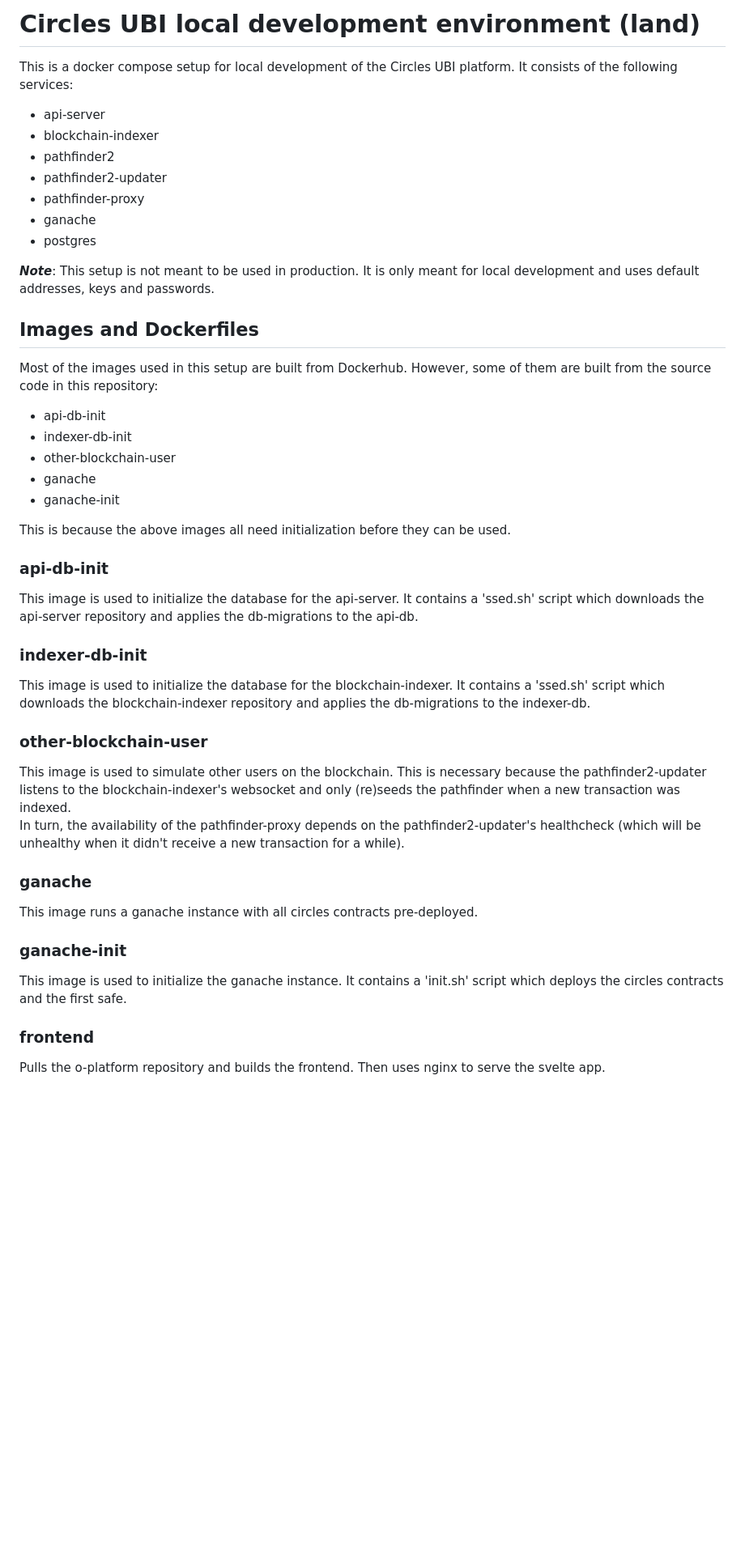
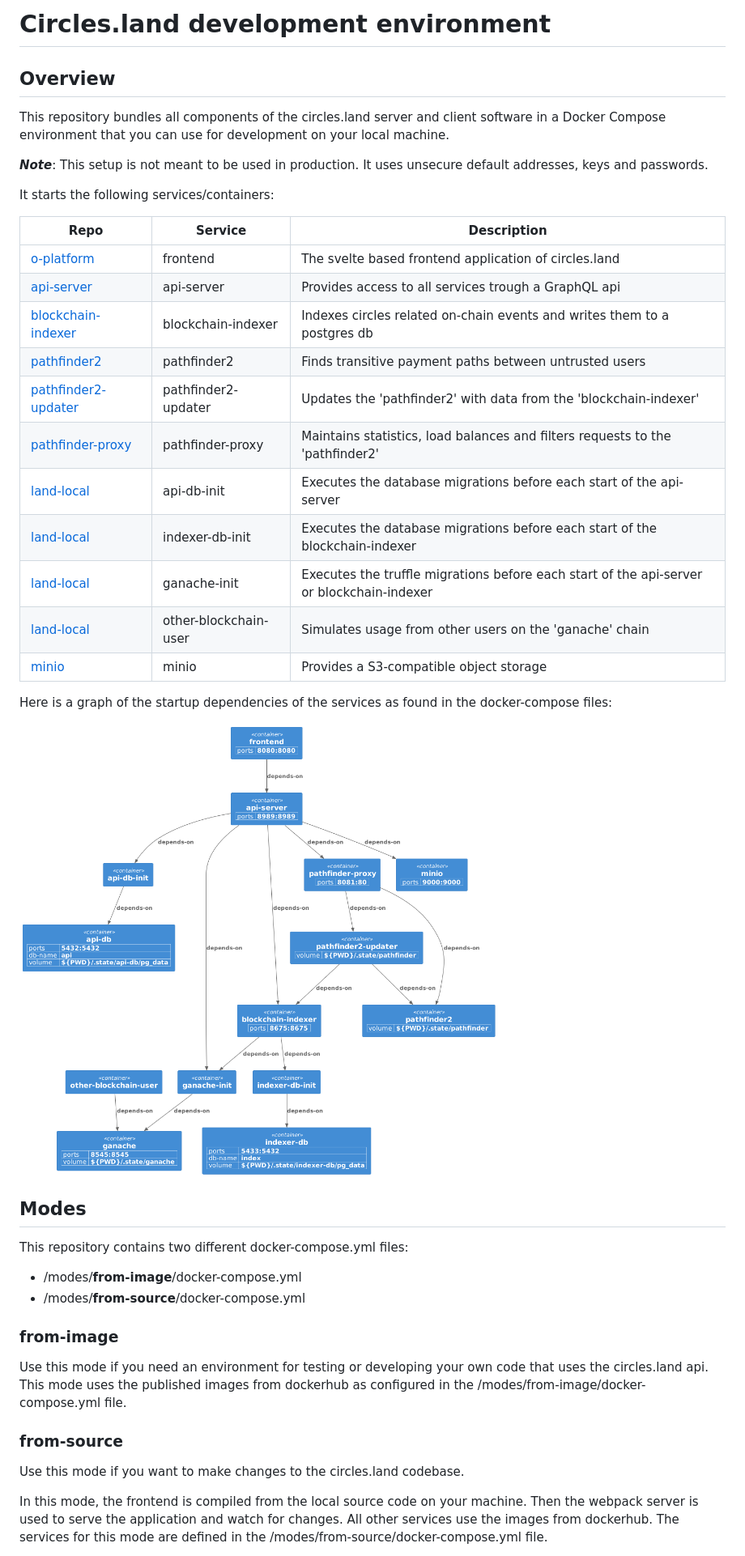
Before and after one commit to CirclesUBI/land-local, a Markdown page: readme.md, the part around the change printed below. Shown: that part at 81% size. GitHub-like rendering; pictures changed too: docs/diagrams/out/startup-dependencies.png (added); blank space fills up the shorter version.

Commit message:
split the local environment into two different modes: from-source, from-image

```diff
--- a/readme.md
+++ b/readme.md
@@ -1,47 +1,46 @@
-# Circles UBI local development environment (land)
-This is a docker compose setup for local development of the Circles UBI platform. It consists of the following services:
-* api-server
-* blockchain-indexer
-* pathfinder2
-* pathfinder2-updater
-* pathfinder-proxy
-* ganache
-* postgres
+# Circles.land development environment
+## Overview
+This repository bundles all components of the circles.land server and client software
+in a Docker Compose environment that you can use for development on your local machine.
 
 __*Note*__: This setup is not meant to be used in production.
-            It is only meant for local development and uses default addresses, keys and passwords.
+It uses unsecure default addresses, keys and passwords.
 
-## Images and Dockerfiles
-Most of the images used in this setup are built from Dockerhub. However, some of them are built from the source code in this repository:
-* api-db-init
-* indexer-db-init
-* other-blockchain-user
-* ganache
-* ganache-init
+It starts the following services/containers:
 
-This is because the above images all need initialization before they can be used.
+| Repo                                                                     | Service               | Description                                                                               |
+|--------------------------------------------------------------------------|-----------------------|-------------------------------------------------------------------------------------------|
+| [o-platform](https://github.com/CirclesUBI/o-platform)                   | frontend              | The svelte based frontend application of circles.land                                     |
+| [api-server](https://github.com/CirclesUBI/api-server)                   | api-server            | Provides access to all services trough a GraphQL api                                      |
+| [blockchain-indexer](https://github.com/CirclesUBI/blockchain-indexer)   | blockchain-indexer    | Indexes circles related on-chain events and writes them to a postgres db                  |
+| [pathfinder2](https://github.com/CirclesUBI/pathfinder2)                 | pathfinder2           | Finds transitive payment paths between untrusted users                                    |
+| [pathfinder2-updater](https://github.com/CirclesUBI/pathfinder2-updater) | pathfinder2-updater   | Updates the 'pathfinder2' with data from the 'blockchain-indexer'                         |
+| [pathfinder-proxy](https://github.com/CirclesUBI/pathfinder-proxy)       | pathfinder-proxy      | Maintains statistics, load balances and filters requests to the 'pathfinder2'             |
+| [land-local](https://github.com/CirclesUBI/land-local)                   | api-db-init           | Executes the database migrations before each start of the api-server                      |
+| [land-local](https://github.com/CirclesUBI/land-local)                   | indexer-db-init       | Executes the database migrations before each start of the blockchain-indexer              |
+| [land-local](https://github.com/CirclesUBI/land-local)                   | ganache-init          | Executes the truffle migrations before each start of the api-server or blockchain-indexer |
+| [land-local](https://github.com/CirclesUBI/land-local)                   | other-blockchain-user | Simulates usage from other users on the 'ganache' chain                                   |
+| [minio](https://hub.docker.com/r/minio/minio)                            | minio                 | Provides a S3-compatible object storage                                                   |
 
-### api-db-init
-This image is used to initialize the database for the api-server. It contains a 'ssed.sh' script which downloads the
-api-server repository and applies the db-migrations to the api-db.
+Here is a graph of the startup dependencies of the services as found in the docker-compose files:
 
-### indexer-db-init
-This image is used to initialize the database for the blockchain-indexer. It contains a 'ssed.sh' script which
-downloads the blockchain-indexer repository and applies the db-migrations to the indexer-db.
+![docker compose service startup dependencies](docs/diagrams/out/startup-dependencies.png)
 
-### other-blockchain-user
-This image is used to simulate other users on the blockchain. This is necessary because the pathfinder2-updater listens
-to the blockchain-indexer's websocket and only (re)seeds the pathfinder when a new transaction was indexed.
-In turn, the availability of the pathfinder-proxy depends on the pathfinder2-updater's healthcheck (which will be unhealthy
-when it didn't receive a new transaction for a while).
+## Modes
+This repository contains two different docker-compose.yml files:
+* /modes/__from-image__/docker-compose.yml
+* /modes/__from-source__/docker-compose.yml
 
-### ganache
-This image runs a ganache instance with all circles contracts pre-deployed.
+### from-image
+Use this mode if you need an environment for testing or developing your own code
+that uses the circles.land api. This mode uses the published images from
+dockerhub as configured in the /modes/from-image/docker-compose.yml file.
 
-### ganache-init
-This image is used to initialize the ganache instance. It contains a 'init.sh' script which deploys the circles contracts
-and the first safe.
+### from-source
+Use this mode if you want to make changes to the circles.land codebase.
 
-### frontend
-Pulls the o-platform repository and builds the frontend. Then uses nginx to serve the svelte app.
+In this mode, the frontend is compiled from the local source code on your machine.
+Then the webpack server is used to serve the application and watch for changes.
+All other services use the images from dockerhub. The services for this mode are defined
+in the /modes/from-source/docker-compose.yml file.
 
```
Also changed, not shown: other parts of readme.md (+23 -42 lines), 8 other files.
